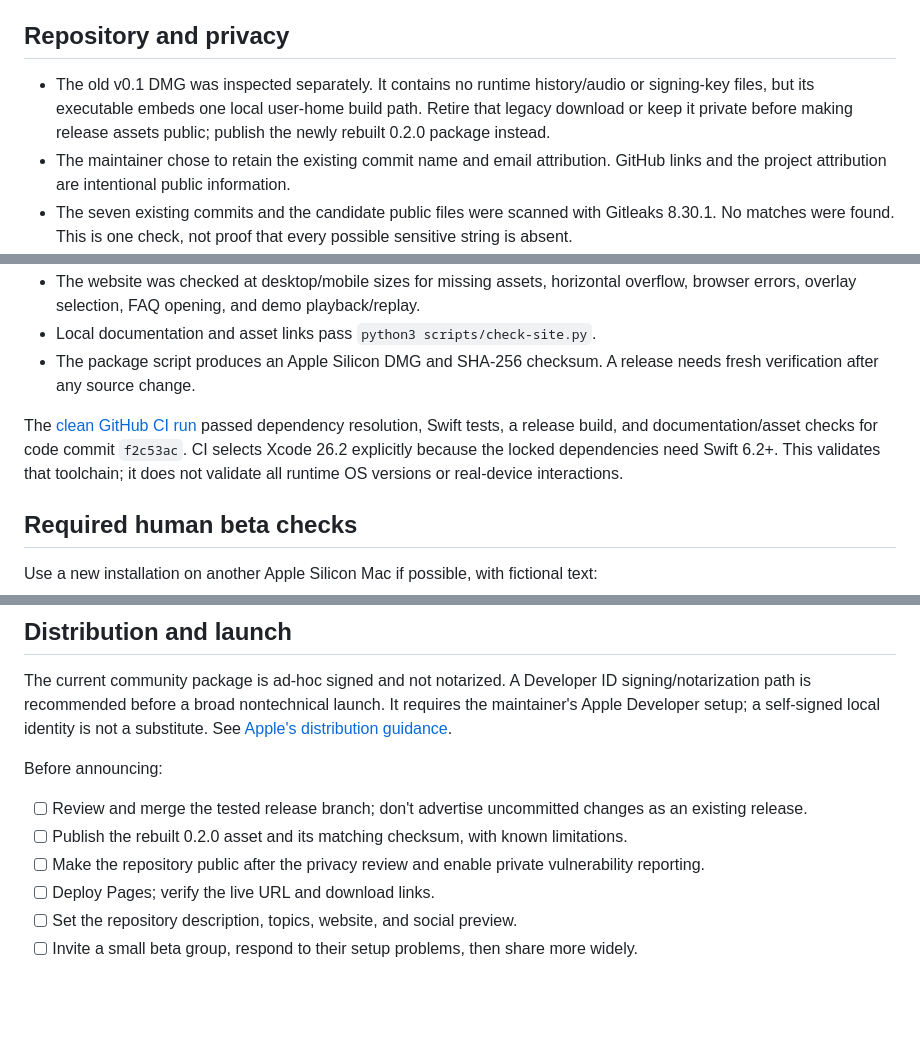
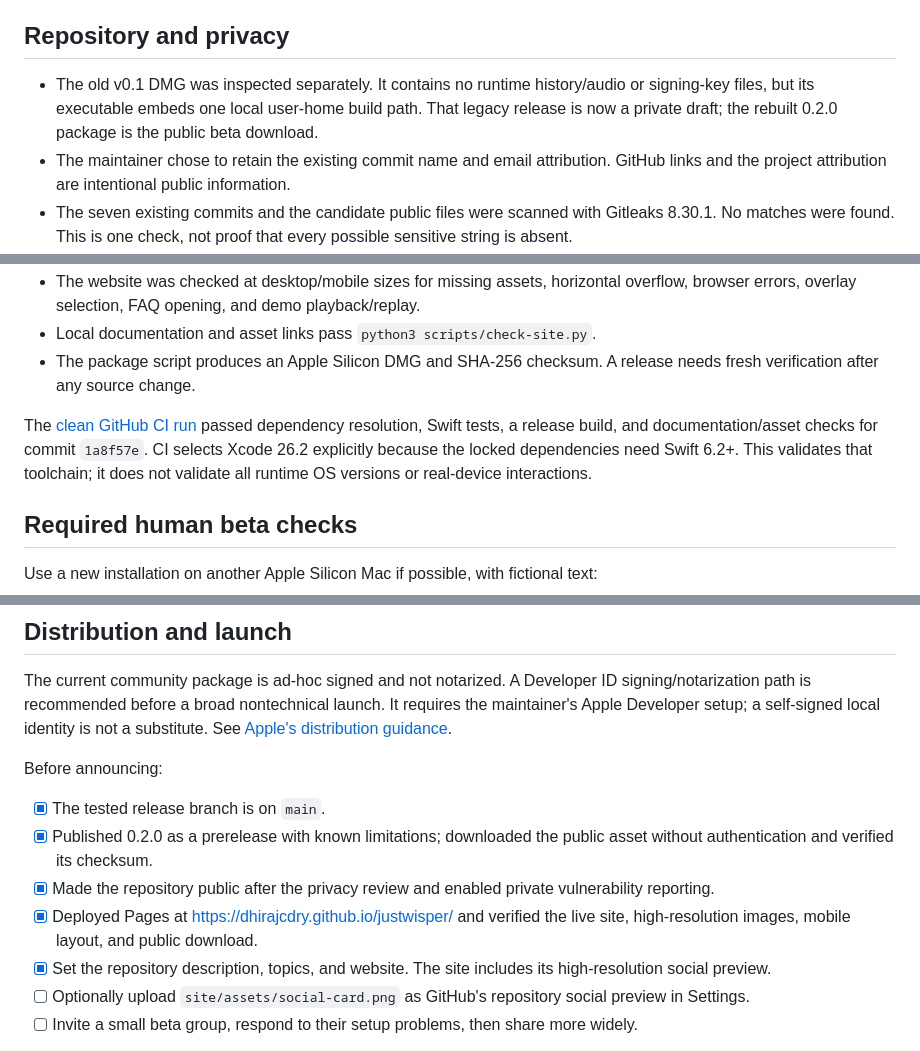
Before and after one commit to dhirajcdry/justwisper, a Markdown page: docs/RELEASE_READINESS.md, 3 parts joined by grey strips. Rendered like a GitHub page; blank space fills up the shorter version.

Commit message:
Record verified public beta publication [skip ci]

```diff
--- a/docs/RELEASE_READINESS.md
+++ b/docs/RELEASE_READINESS.md
@@ -4,7 +4,7 @@ Review date: 2026-09-30. This file records evidence and remaining checks; it is
 
 ## Repository and privacy
 
-- The old v0.1 DMG was inspected separately. It contains no runtime history/audio or signing-key files, but its executable embeds one local user-home build path. Retire that legacy download or keep it private before making release assets public; publish the newly rebuilt 0.2.0 package instead.
+- The old v0.1 DMG was inspected separately. It contains no runtime history/audio or signing-key files, but its executable embeds one local user-home build path. That legacy release is now a private draft; the rebuilt 0.2.0 package is the public beta download.
 - The maintainer chose to retain the existing commit name and email attribution. GitHub links and the project attribution are intentional public information.
 - The seven existing commits and the candidate public files were scanned with Gitleaks 8.30.1. No matches were found. This is one check, not proof that every possible sensitive string is absent.
 - The public screenshots use isolated fictional fixtures. Their EXIF metadata contains image dimensions/resolution, not personal location data.
@@ -21,7 +21,7 @@ Review date: 2026-09-30. This file records evidence and remaining checks; it is
 - Local documentation and asset links pass `python3 scripts/check-site.py`.
 - The package script produces an Apple Silicon DMG and SHA-256 checksum. A release needs fresh verification after any source change.
 
-The [clean GitHub CI run](https://github.com/dhirajcdry/justwisper/actions/runs/36749330522) passed dependency resolution, Swift tests, a release build, and documentation/asset checks for code commit `f2c53ac`. CI selects Xcode 26.2 explicitly because the locked dependencies need Swift 6.2+. This validates that toolchain; it does not validate all runtime OS versions or real-device interactions.
+The [clean GitHub CI run](https://github.com/dhirajcdry/justwisper/actions/runs/36768423543) passed dependency resolution, Swift tests, a release build, and documentation/asset checks for commit `1a8f57e`. CI selects Xcode 26.2 explicitly because the locked dependencies need Swift 6.2+. This validates that toolchain; it does not validate all runtime OS versions or real-device interactions.
 
 ## Required human beta checks
 
@@ -45,11 +45,12 @@ The current community package is ad-hoc signed and not notarized. A Developer ID
 
 Before announcing:
 
-- [ ] Review and merge the tested release branch; don't advertise uncommitted changes as an existing release.
-- [ ] Publish the rebuilt 0.2.0 asset and its matching checksum, with known limitations.
-- [ ] Make the repository public after the privacy review and enable private vulnerability reporting.
-- [ ] Deploy Pages; verify the live URL and download links.
-- [ ] Set the repository description, topics, website, and social preview.
+- [x] The tested release branch is on `main`.
+- [x] Published 0.2.0 as a prerelease with known limitations; downloaded the public asset without authentication and verified its checksum.
+- [x] Made the repository public after the privacy review and enabled private vulnerability reporting.
+- [x] Deployed Pages at https://dhirajcdry.github.io/justwisper/ and verified the live site, high-resolution images, mobile layout, and public download.
+- [x] Set the repository description, topics, and website. The site includes its high-resolution social preview.
+- [ ] Optionally upload `site/assets/social-card.png` as GitHub's repository social preview in Settings.
 - [ ] Invite a small beta group, respond to their setup problems, then share more widely.
 
 Support instructions, issue forms, contribution guidance, a roadmap, community conduct, licensing notices, and dependency update configuration are already in the repository. Popularity is not guaranteed; a reliable first experience and useful responses to early users are the next priorities.
```
